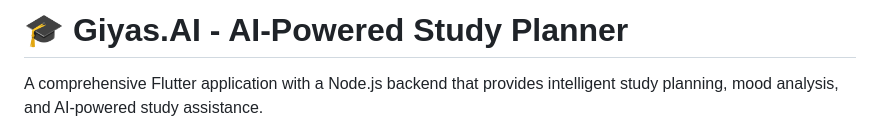
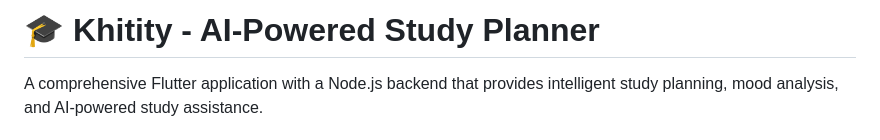
Before and after one commit to Mekky-47/khitity, a Markdown page: README.md, the part around the change. Drawn GitHub-style.

```diff
--- a/README.md
+++ b/README.md
@@ -1,4 +1,4 @@
-# 🎓 Giyas.AI - AI-Powered Study Planner
+# 🎓 Khitity - AI-Powered Study Planner
 
 A comprehensive Flutter application with a Node.js backend that provides intelligent study planning, mood analysis, and AI-powered study assistance.
 
```
